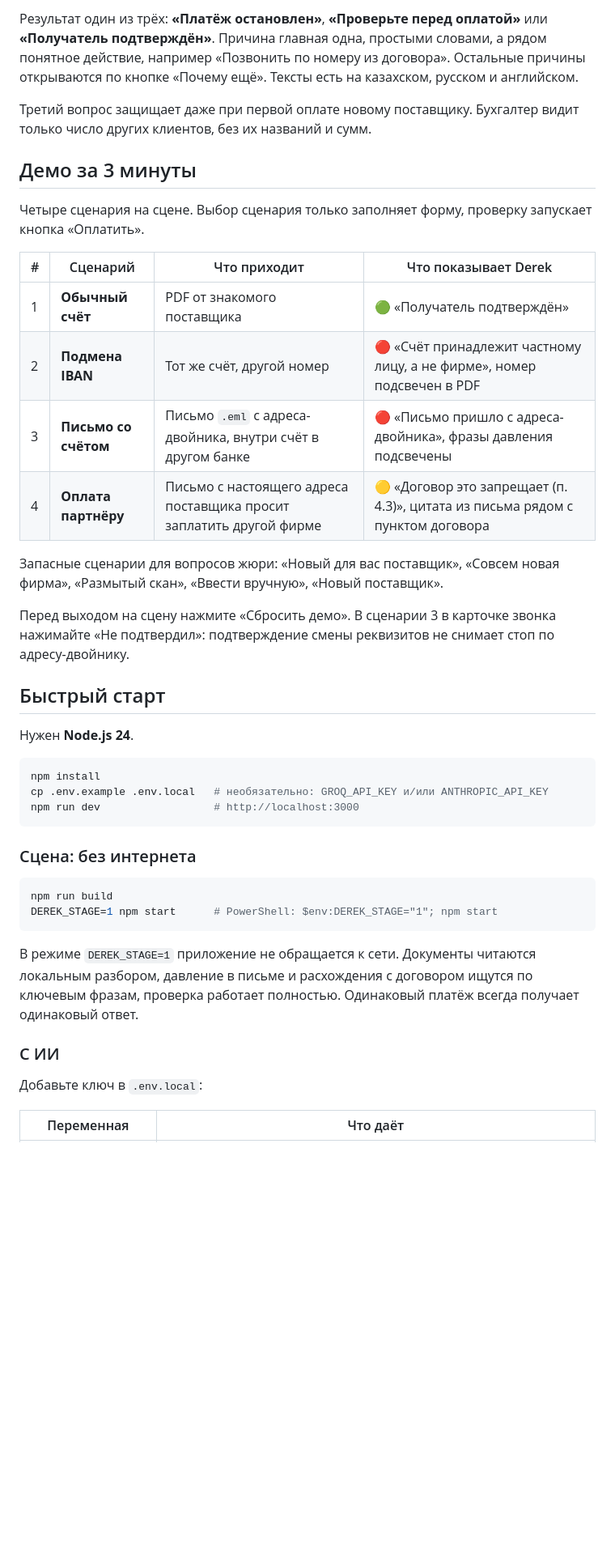
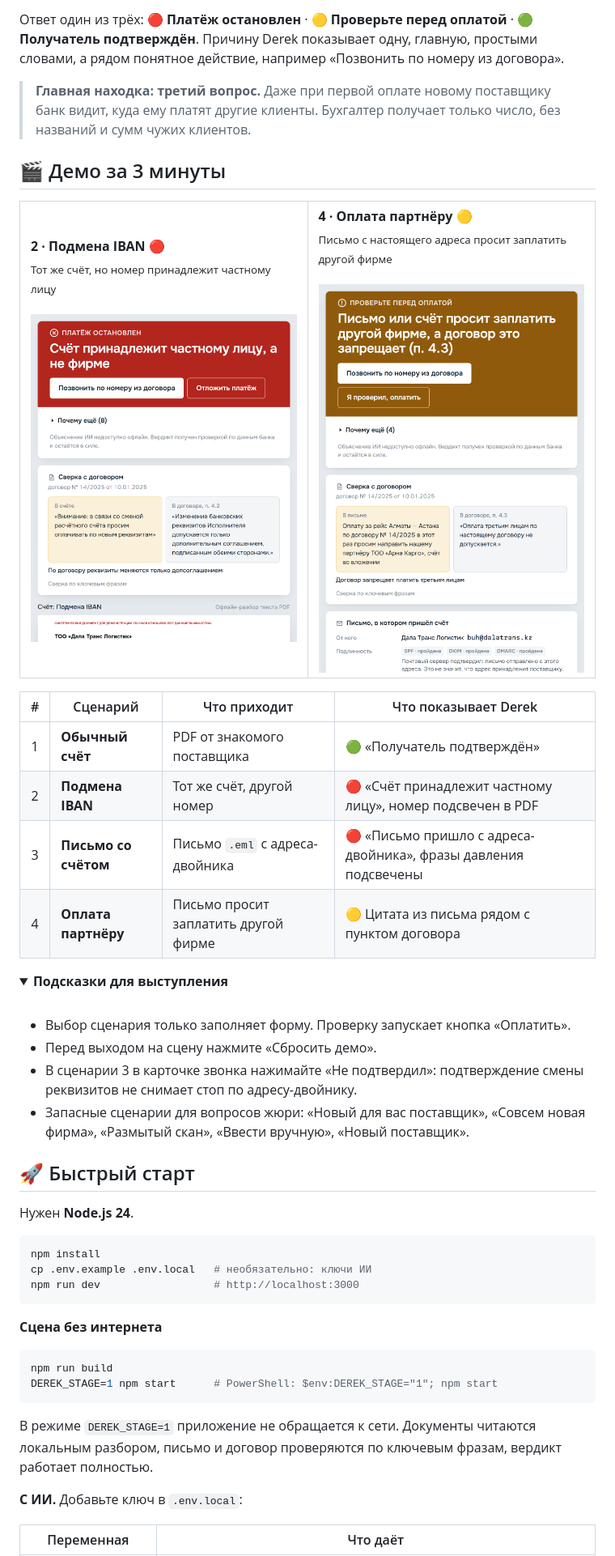
Before and after one commit to Dadrout/BCCxDerek, a Markdown page: README.md, the part around one of its changes. Shown at 81% size. Drawn GitHub-style; pictures changed too: docs/images/partner.png (added), docs/images/swap.png (added); folded sections open; blank space fills up the shorter version.

Commit message:
docs: visual README with banner, screenshots and demo gallery
Co-Authored-By: Claude Opus 5.5 <noreply@anthropic.com>

````diff
--- a/README.md
+++ b/README.md
@@ -29,45 +56,64 @@
 
-Результат один из трёх: **«Платёж остановлен»**, **«Проверьте перед оплатой»** или **«Получатель подтверждён»**. Причина главная одна, простыми словами, а рядом понятное действие, например «Позвонить по номеру из договора». Остальные причины открываются по кнопке «Почему ещё». Тексты есть на казахском, русском и английском.
+Ответ один из трёх: 🔴 **Платёж остановлен** · 🟡 **Проверьте перед оплатой** · 🟢 **Получатель подтверждён**. Причину Derek показывает одну, главную, простыми словами, а рядом понятное действие, например «Позвонить по номеру из договора».
 
-Третий вопрос защищает даже при первой оплате новому поставщику. Бухгалтер видит только число других клиентов, без их названий и сумм.
+> **Главная находка: третий вопрос.** Даже при первой оплате новому поставщику банк видит, куда ему платят другие клиенты. Бухгалтер получает только число, без названий и сумм чужих клиентов.
 
-## Демо за 3 минуты
+## 🎬 Демо за 3 минуты
 
-Четыре сценария на сцене. Выбор сценария только заполняет форму, проверку запускает кнопка «Оплатить».
+<table>
+<tr>
+<td width="50%" valign="top">
+<b>2 · Подмена IBAN</b> 🔴<br>
+<sub>Тот же счёт, но номер принадлежит частному лицу</sub><br><br>
+<img src="docs/images/swap.png" alt="Платёж остановлен: счёт принадлежит частному лицу">
+</td>
+<td width="50%" valign="top">
+<b>4 · Оплата партнёру</b> 🟡<br>
+<sub>Письмо с настоящего адреса просит заплатить другой фирме</sub><br><br>
+<img src="docs/images/partner.png" alt="Проверьте: договор запрещает оплату третьим лицам">
+</td>
+</tr>
+</table>
 
 | # | Сценарий | Что приходит | Что показывает Derek |
-|---|---|---|---|
+|:-:|---|---|---|
 | 1 | **Обычный счёт** | PDF от знакомого поставщика | 🟢 «Получатель подтверждён» |
-| 2 | **Подмена IBAN** | Тот же счёт, другой номер | 🔴 «Счёт принадлежит частному лицу, а не фирме», номер подсвечен в PDF |
-| 3 | **Письмо со счётом** | Письмо `.eml` с адреса-двойника, внутри счёт в другом банке | 🔴 «Письмо пришло с адреса-двойника», фразы давления подсвечены |
-| 4 | **Оплата партнёру** | Письмо с настоящего адреса поставщика просит заплатить другой фирме | 🟡 «Договор это запрещает (п. 4.3)», цитата из письма рядом с пунктом договора |
+| 2 | **Подмена IBAN** | Тот же счёт, другой номер | 🔴 «Счёт принадлежит частному лицу», номер подсвечен в PDF |
+| 3 | **Письмо со счётом** | Письмо `.eml` с адреса-двойника | 🔴 «Письмо пришло с адреса-двойника», фразы давления подсвечены |
+| 4 | **Оплата партнёру** | Письмо просит заплатить другой фирме | 🟡 Цитата из письма рядом с пунктом договора |
 
-Запасные сценарии для вопросов жюри: «Новый для вас поставщик», «Совсем новая фирма», «Размытый скан», «Ввести вручную», «Новый поставщик».
+<details>
+<summary><b>Подсказки для выступления</b></summary>
 
-Перед выходом на сцену нажмите «Сбросить демо». В сценарии 3 в карточке звонка нажимайте «Не подтвердил»: подтверждение смены реквизитов не снимает стоп по адресу-двойнику.
+<br>
 
-## Быстрый старт
+- Выбор сценария только заполняет форму. Проверку запускает кнопка «Оплатить».
+- Перед выходом на сцену нажмите «Сбросить демо».
+- В сценарии 3 в карточке звонка нажимайте «Не подтвердил»: подтверждение смены реквизитов не снимает стоп по адресу-двойнику.
+- Запасные сценарии для вопросов жюри: «Новый для вас поставщик», «Совсем новая фирма», «Размытый скан», «Ввести вручную», «Новый поставщик».
+
+</details>
+
+## 🚀 Быстрый старт
 
 Нужен **Node.js 24**.
 
 ```bash
 npm install
-cp .env.example .env.local   # необязательно: GROQ_API_KEY и/или ANTHROPIC_API_KEY
+cp .env.example .env.local   # необязательно: ключи ИИ
 npm run dev                  # http://localhost:3000
 ```
 
-### Сцена: без интернета
+**Сцена без интернета**
 
 ```bash
 npm run build
 DEREK_STAGE=1 npm start      # PowerShell: $env:DEREK_STAGE="1"; npm start
 ```
 
-В режиме `DEREK_STAGE=1` приложение не обращается к сети. Документы читаются локальным разбором, давление в письме и расхождения с договором ищутся по ключевым фразам, проверка работает полностью. Одинаковый платёж всегда получает одинаковый ответ.
+В режиме `DEREK_STAGE=1` приложение не обращается к сети. Документы читаются локальным разбором, письмо и договор проверяются по ключевым фразам, вердикт работает полностью.
 
-### С ИИ
-
-Добавьте ключ в `.env.local`:
+**С ИИ.** Добавьте ключ в `.env.local`:
 
 | Переменная | Что даёт |
 |---|---|
````
Also changed, not shown: other parts of README.md (+92 -47 lines), docs/images/banner.png (added), docs/images/hero.png (added), 1 other file.
